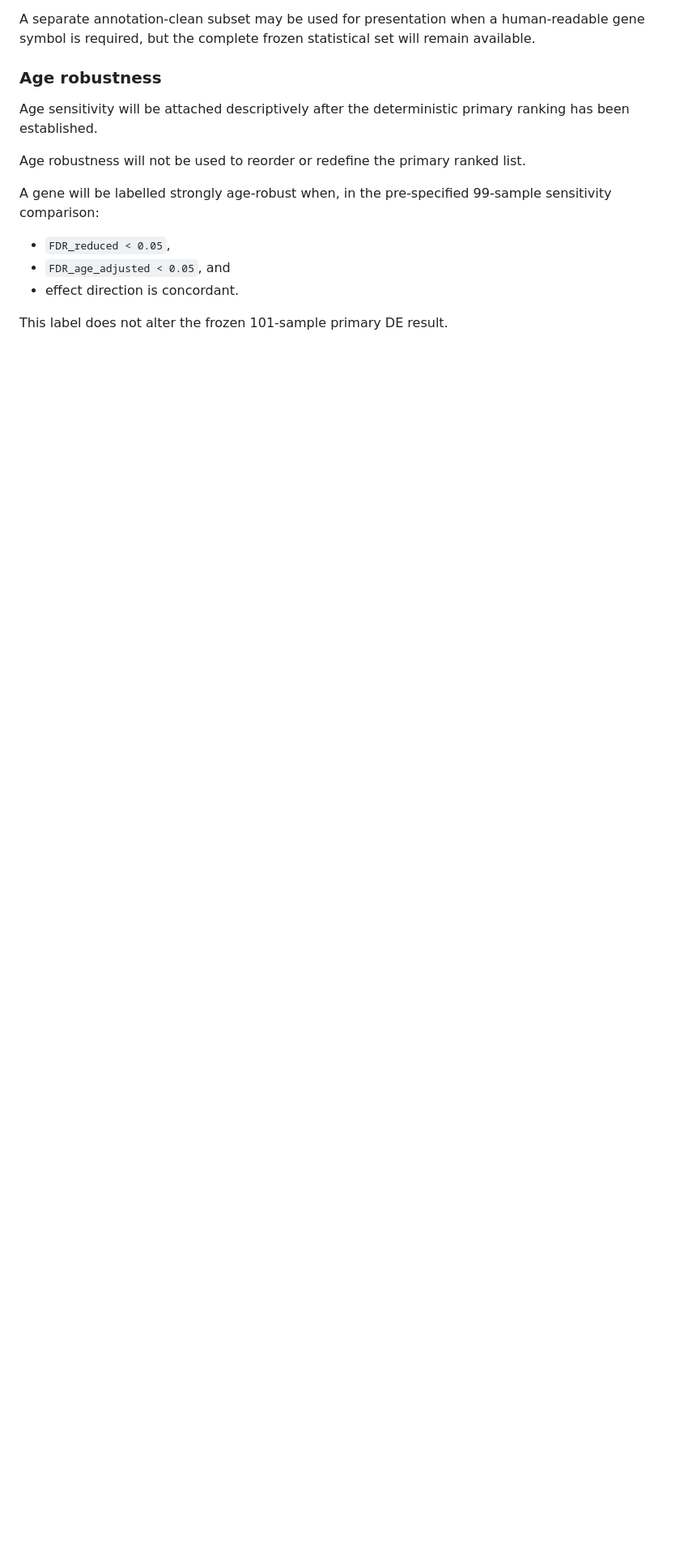
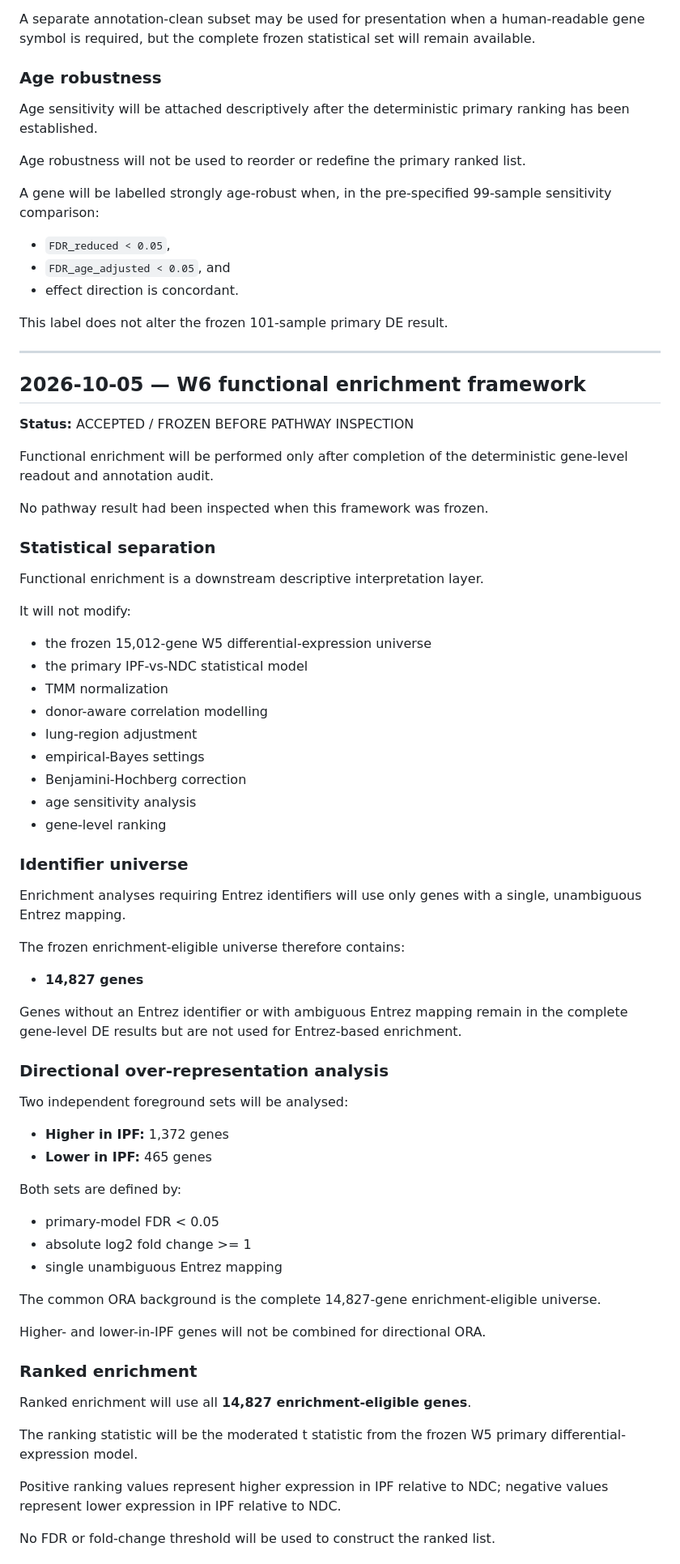
Before and after one commit to joancarrerasdz/ipf-rnaseq-bioconductor-pipeline, a Markdown page: docs/DECISIONS.md, the part around one of its changes. Shown at 81% size. Drawn GitHub-style; blank space fills up the shorter version.

Commit message:
Freeze W6 functional enrichment framework

```diff
--- a/docs/DECISIONS.md
+++ b/docs/DECISIONS.md
@@ -1517,3 +1517,75 @@ A gene will be labelled strongly age-robust when, in the pre-specified
 - effect direction is concordant.
 
 This label does not alter the frozen 101-sample primary DE result.
+
+
+---
+
+## 2026-10-05 — W6 functional enrichment framework
+
+**Status:** ACCEPTED / FROZEN BEFORE PATHWAY INSPECTION
+
+Functional enrichment will be performed only after completion of the
+deterministic gene-level readout and annotation audit.
+
+No pathway result had been inspected when this framework was frozen.
+
+### Statistical separation
+
+Functional enrichment is a downstream descriptive interpretation layer.
+
+It will not modify:
+
+- the frozen 15,012-gene W5 differential-expression universe
+- the primary IPF-vs-NDC statistical model
+- TMM normalization
+- donor-aware correlation modelling
+- lung-region adjustment
+- empirical-Bayes settings
+- Benjamini-Hochberg correction
+- age sensitivity analysis
+- gene-level ranking
+
+### Identifier universe
+
+Enrichment analyses requiring Entrez identifiers will use only genes with a
+single, unambiguous Entrez mapping.
+
+The frozen enrichment-eligible universe therefore contains:
+
+- **14,827 genes**
+
+Genes without an Entrez identifier or with ambiguous Entrez mapping remain in
+the complete gene-level DE results but are not used for Entrez-based
+enrichment.
+
+### Directional over-representation analysis
+
+Two independent foreground sets will be analysed:
+
+- **Higher in IPF:** 1,372 genes
+- **Lower in IPF:** 465 genes
+
+Both sets are defined by:
+
+- primary-model FDR < 0.05
+- absolute log2 fold change >= 1
+- single unambiguous Entrez mapping
+
+The common ORA background is the complete 14,827-gene enrichment-eligible
+universe.
+
+Higher- and lower-in-IPF genes will not be combined for directional ORA.
+
+### Ranked enrichment
+
+Ranked enrichment will use all **14,827 enrichment-eligible genes**.
+
+The ranking statistic will be the moderated t statistic from the frozen W5
+primary differential-expression model.
+
+Positive ranking values represent higher expression in IPF relative to NDC;
+negative values represent lower expression in IPF relative to NDC.
+
+No FDR or fold-change threshold will be used to construct the ranked list.
+
```
Also changed, not shown: other parts of docs/DECISIONS.md (+21 -0 lines).
